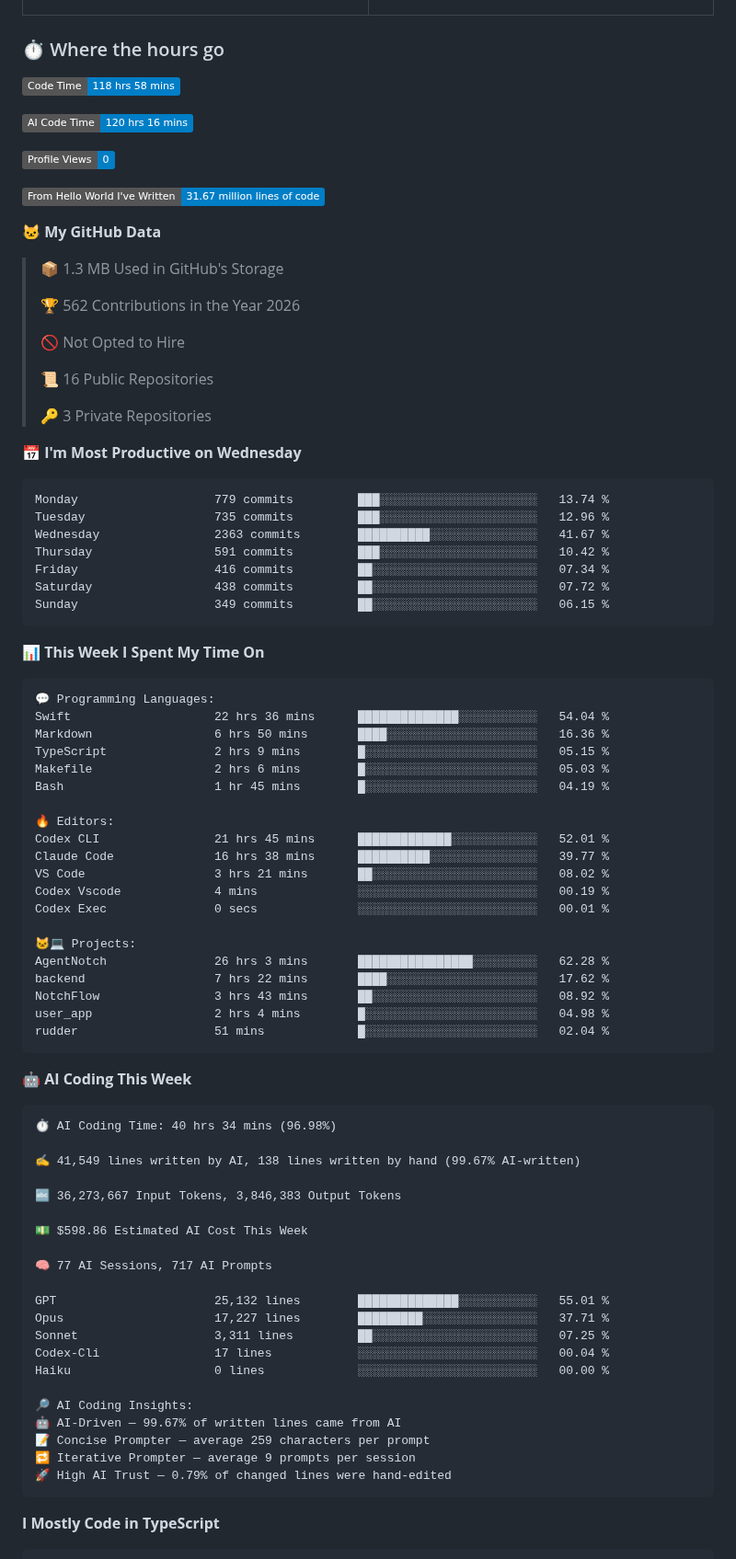
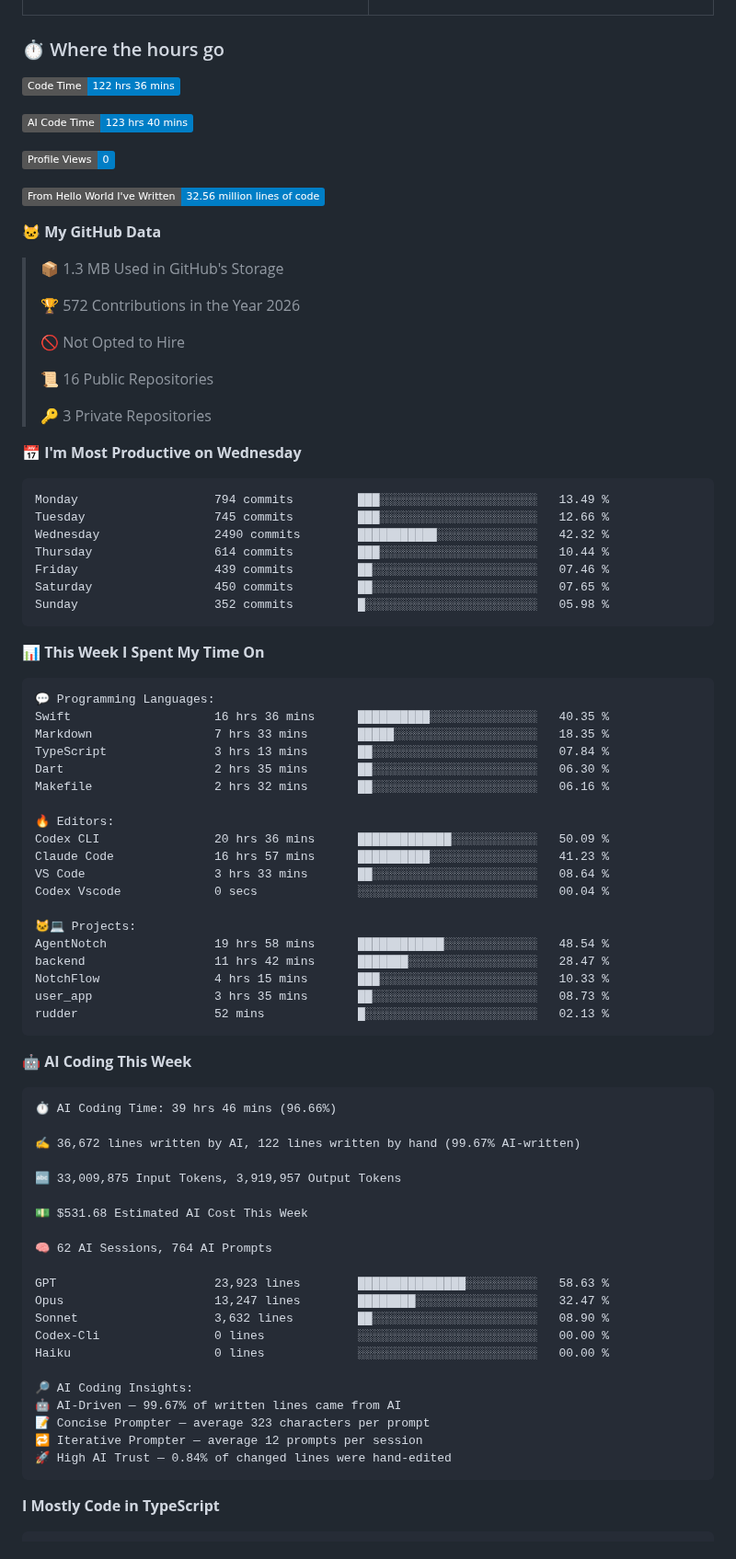
Before and after one commit to sidhxntt/sidhxntt, a Markdown page: README.md, the part around one of its changes. Shown at 92% size. Drawn GitHub-style; badges without logos.

Commit message:
chore: update WakaTime stats [skip ci]

````diff
--- a/README.md
+++ b/README.md
@@ -131,19 +131,19 @@ So, don't wait up—because I'm on my way.
 ### ⏱️ Where the hours go
 
 <!--START_SECTION:waka-->
-![Code Time](http://img.shields.io/badge/Code%20Time-118%20hrs%2058%20mins-blue?style=flat)
+![Code Time](http://img.shields.io/badge/Code%20Time-122%20hrs%2036%20mins-blue?style=flat)
 
-![AI Code Time](http://img.shields.io/badge/AI%20Code%20Time-120%20hrs%2016%20mins-blue?style=flat)
+![AI Code Time](http://img.shields.io/badge/AI%20Code%20Time-123%20hrs%2040%20mins-blue?style=flat)
 
 ![Profile Views](http://img.shields.io/badge/Profile%20Views-0-blue?style=flat)
 
-![Lines of code](https://img.shields.io/badge/From%20Hello%20World%20I%27ve%20Written-31.67%20million%20lines%20of%20code-blue?style=flat)
+![Lines of code](https://img.shields.io/badge/From%20Hello%20World%20I%27ve%20Written-32.56%20million%20lines%20of%20code-blue?style=flat)
 
 **🐱 My GitHub Data**
 
 > 📦 1.3 MB Used in GitHub's Storage
  >
-> 🏆 562 Contributions in the Year 2026
+> 🏆 572 Contributions in the Year 2026
  >
 > 🚫 Not Opted to Hire
  >
@@ -154,13 +154,13 @@ So, don't wait up—because I'm on my way.
 📅 **I'm Most Productive on Wednesday**
 
 ```text
-Monday                   779 commits         ███░░░░░░░░░░░░░░░░░░░░░░   13.74 %
-Tuesday                  735 commits         ███░░░░░░░░░░░░░░░░░░░░░░   12.96 %
-Wednesday                2363 commits        ██████████░░░░░░░░░░░░░░░   41.67 %
-Thursday                 591 commits         ███░░░░░░░░░░░░░░░░░░░░░░   10.42 %
-Friday                   416 commits         ██░░░░░░░░░░░░░░░░░░░░░░░   07.34 %
-Saturday                 438 commits         ██░░░░░░░░░░░░░░░░░░░░░░░   07.72 %
-Sunday                   349 commits         ██░░░░░░░░░░░░░░░░░░░░░░░   06.15 %
+Monday                   794 commits         ███░░░░░░░░░░░░░░░░░░░░░░   13.49 %
+Tuesday                  745 commits         ███░░░░░░░░░░░░░░░░░░░░░░   12.66 %
+Wednesday                2490 commits        ███████████░░░░░░░░░░░░░░   42.32 %
+Thursday                 614 commits         ███░░░░░░░░░░░░░░░░░░░░░░   10.44 %
+Friday                   439 commits         ██░░░░░░░░░░░░░░░░░░░░░░░   07.46 %
+Saturday                 450 commits         ██░░░░░░░░░░░░░░░░░░░░░░░   07.65 %
+Sunday                   352 commits         █░░░░░░░░░░░░░░░░░░░░░░░░   05.98 %
 ```
 
 
@@ -168,51 +168,50 @@ Sunday                   349 commits         ██░░░░░░░░░
 
 ```text
 💬 Programming Languages:
-Swift                    22 hrs 36 mins      ██████████████░░░░░░░░░░░   54.04 %
-Markdown                 6 hrs 50 mins       ████░░░░░░░░░░░░░░░░░░░░░   16.36 %
-TypeScript               2 hrs 9 mins        █░░░░░░░░░░░░░░░░░░░░░░░░   05.15 %
-Makefile                 2 hrs 6 mins        █░░░░░░░░░░░░░░░░░░░░░░░░   05.03 %
-Bash                     1 hr 45 mins        █░░░░░░░░░░░░░░░░░░░░░░░░   04.19 %
+Swift                    16 hrs 36 mins      ██████████░░░░░░░░░░░░░░░   40.35 %
+Markdown                 7 hrs 33 mins       █████░░░░░░░░░░░░░░░░░░░░   18.35 %
+TypeScript               3 hrs 13 mins       ██░░░░░░░░░░░░░░░░░░░░░░░   07.84 %
+Dart                     2 hrs 35 mins       ██░░░░░░░░░░░░░░░░░░░░░░░   06.30 %
+Makefile                 2 hrs 32 mins       ██░░░░░░░░░░░░░░░░░░░░░░░   06.16 %
 
 🔥 Editors:
-Codex CLI                21 hrs 45 mins      █████████████░░░░░░░░░░░░   52.01 %
-Claude Code              16 hrs 38 mins      ██████████░░░░░░░░░░░░░░░   39.77 %
-VS Code                  3 hrs 21 mins       ██░░░░░░░░░░░░░░░░░░░░░░░   08.02 %
-Codex Vscode             4 mins              ░░░░░░░░░░░░░░░░░░░░░░░░░   00.19 %
-Codex Exec               0 secs              ░░░░░░░░░░░░░░░░░░░░░░░░░   00.01 %
+Codex CLI                20 hrs 36 mins      █████████████░░░░░░░░░░░░   50.09 %
+Claude Code              16 hrs 57 mins      ██████████░░░░░░░░░░░░░░░   41.23 %
+VS Code                  3 hrs 33 mins       ██░░░░░░░░░░░░░░░░░░░░░░░   08.64 %
+Codex Vscode             0 secs              ░░░░░░░░░░░░░░░░░░░░░░░░░   00.04 %
 
 🐱‍💻 Projects:
-AgentNotch               26 hrs 3 mins       ████████████████░░░░░░░░░   62.28 %
-backend                  7 hrs 22 mins       ████░░░░░░░░░░░░░░░░░░░░░   17.62 %
-NotchFlow                3 hrs 43 mins       ██░░░░░░░░░░░░░░░░░░░░░░░   08.92 %
-user_app                 2 hrs 4 mins        █░░░░░░░░░░░░░░░░░░░░░░░░   04.98 %
-rudder                   51 mins             █░░░░░░░░░░░░░░░░░░░░░░░░   02.04 %
+AgentNotch               19 hrs 58 mins      ████████████░░░░░░░░░░░░░   48.54 %
+backend                  11 hrs 42 mins      ███████░░░░░░░░░░░░░░░░░░   28.47 %
+NotchFlow                4 hrs 15 mins       ███░░░░░░░░░░░░░░░░░░░░░░   10.33 %
+user_app                 3 hrs 35 mins       ██░░░░░░░░░░░░░░░░░░░░░░░   08.73 %
+rudder                   52 mins             █░░░░░░░░░░░░░░░░░░░░░░░░   02.13 %
 ```
 
 🤖 **AI Coding This Week**
 
 ```text
-⏱ AI Coding Time: 40 hrs 34 mins (96.98%)
+⏱ AI Coding Time: 39 hrs 46 mins (96.66%)
 
-✍️ 41,549 lines written by AI, 138 lines written by hand (99.67% AI-written)
+✍️ 36,672 lines written by AI, 122 lines written by hand (99.67% AI-written)
 
-🔤 36,273,667 Input Tokens, 3,846,383 Output Tokens
+🔤 33,009,875 Input Tokens, 3,919,957 Output Tokens
 
-💵 $598.86 Estimated AI Cost This Week
+💵 $531.68 Estimated AI Cost This Week
 
-🧠 77 AI Sessions, 717 AI Prompts
+🧠 62 AI Sessions, 764 AI Prompts
 
-GPT                      25,132 lines        ██████████████░░░░░░░░░░░   55.01 %
-Opus                     17,227 lines        █████████░░░░░░░░░░░░░░░░   37.71 %
-Sonnet                   3,311 lines         ██░░░░░░░░░░░░░░░░░░░░░░░   07.25 %
-Codex-Cli                17 lines            ░░░░░░░░░░░░░░░░░░░░░░░░░   00.04 %
+GPT                      23,923 lines        ███████████████░░░░░░░░░░   58.63 %
+Opus                     13,247 lines        ████████░░░░░░░░░░░░░░░░░   32.47 %
+Sonnet                   3,632 lines         ██░░░░░░░░░░░░░░░░░░░░░░░   08.90 %
+Codex-Cli                0 lines             ░░░░░░░░░░░░░░░░░░░░░░░░░   00.00 %
 Haiku                    0 lines             ░░░░░░░░░░░░░░░░░░░░░░░░░   00.00 %
 
 🔎 AI Coding Insights:
 🤖 AI-Driven — 99.67% of written lines came from AI
-📝 Concise Prompter — average 259 characters per prompt
-🔁 Iterative Prompter — average 9 prompts per session
-🚀 High AI Trust — 0.79% of changed lines were hand-edited
+📝 Concise Prompter — average 323 characters per prompt
+🔁 Iterative Prompter — average 12 prompts per session
+🚀 High AI Trust — 0.84% of changed lines were hand-edited
 ```
 
 **I Mostly Code in TypeScript**
````
Also changed, not shown: other parts of README.md (+1 -1 lines), assets/bar_graph.png.
